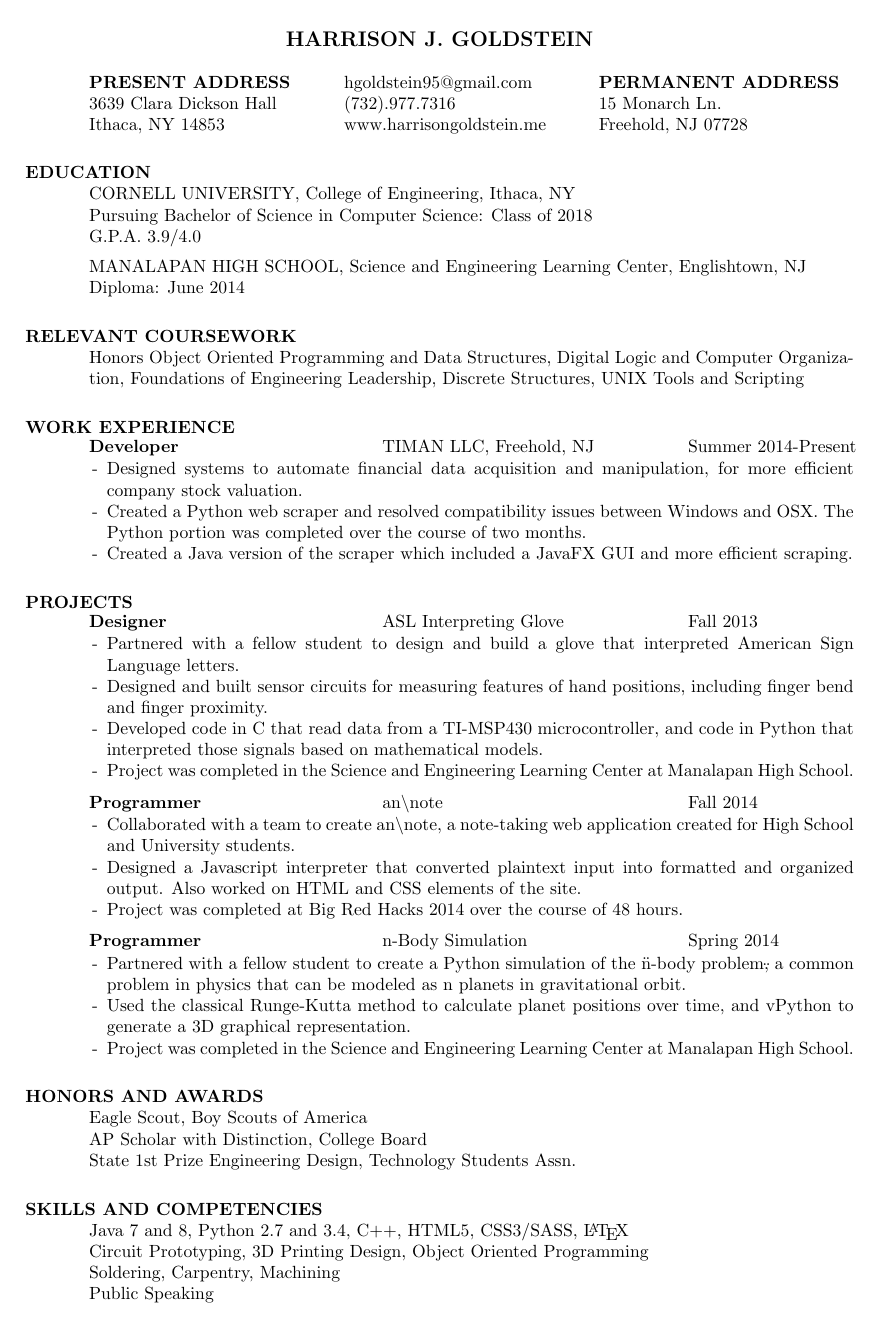
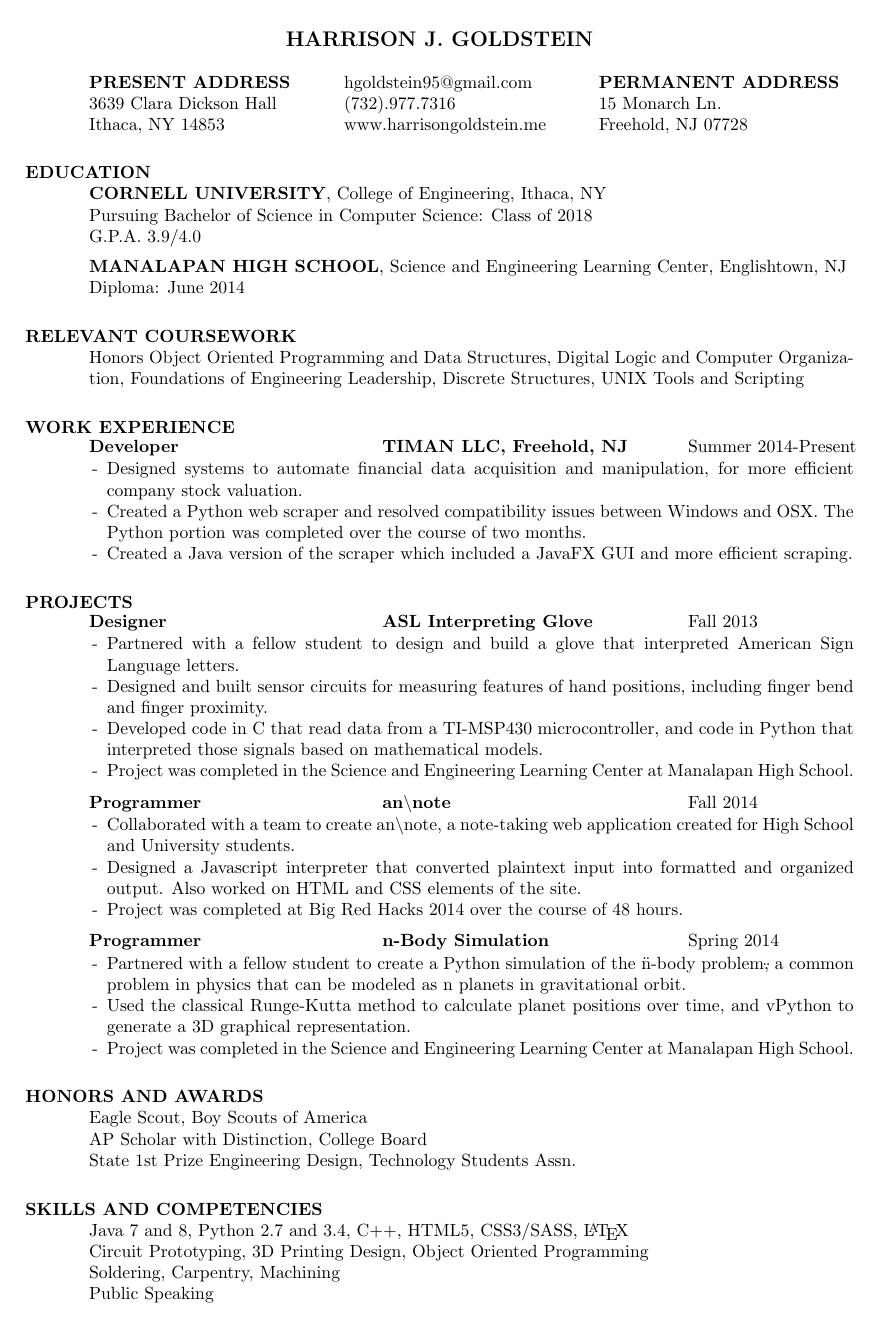
Before and after one commit to hgoldstein95/hgoldstein95.github.io, a LaTeX CV (tex/tex_resume.tex): the whole page. The pictures show the PDF file tex/tex_resume.pdf that the author committed with the source.

Commit message:
Bolded things in tex.

```diff
--- a/tex/tex_resume.tex
+++ b/tex/tex_resume.tex
@@ -24,10 +24,10 @@
 \end{ncolumn}
 
 \section{EDUCATION}
-	CORNELL UNIVERSITY, College of Engineering, Ithaca, NY \\
+	{\bf CORNELL UNIVERSITY}, College of Engineering, Ithaca, NY \\
 	Pursuing Bachelor of Science in Computer Science: Class of 2018 \\
 	G.P.A. 3.9/4.0 \vspace{5pt}\\
-	MANALAPAN HIGH SCHOOL, Science and Engineering Learning Center, Englishtown, NJ \\
+	{\bf MANALAPAN HIGH SCHOOL}, Science and Engineering Learning Center, Englishtown, NJ \\
 	Diploma: June 2014
 
 \section{RELEVANT COURSEWORK}
@@ -37,7 +37,7 @@
   \vspace{-5pt}
   \begin{tabbing}
     \hspace{2.3in}\= \hspace{2.4in}\= \kill % set up two tab positions
-    {\bf Developer} \>TIMAN LLC, Freehold, NJ \>Summer 2014-Present\\
+    {\bf Developer} \>{\bf TIMAN LLC, Freehold, NJ} \>Summer 2014-Present\\
   \end{tabbing}\vspace{-15pt}
   \begin{itemize}[leftmargin=*, nolistsep]
     \item[-] Designed systems to automate financial data acquisition and manipulation, for more efficient company stock valuation.
@@ -50,7 +50,7 @@
 	\vspace{-5pt}
 	\begin{tabbing}
     \hspace{2.3in}\= \hspace{2.4in}\= \kill
-    {\bf Designer} \>ASL Interpreting Glove \>Fall 2013\\
+    {\bf Designer} \>{\bf ASL Interpreting Glove} \>Fall 2013\\
   \end{tabbing}\vspace{-15pt}
   \begin{itemize}[leftmargin=*, nolistsep]
     \item[-] Partnered with a fellow student to design and build a glove that interpreted American Sign Language letters.
@@ -61,7 +61,7 @@
   \vspace{-10pt}
   \begin{tabbing}
     \hspace{2.3in}\= \hspace{2.4in}\= \kill
-    {\bf Programmer} \>an$\backslash$note \>Fall 2014\\
+    {\bf Programmer} \>{\bf an$\backslash$note} \>Fall 2014\\
   \end{tabbing}\vspace{-15pt}
   \begin{itemize}[leftmargin=*, nolistsep]
     \item[-] Collaborated with a team to create an$\backslash$note, a note-taking web application created for High School and University students.
@@ -71,7 +71,7 @@
   \vspace{-10pt}
   \begin{tabbing}
     \hspace{2.3in}\= \hspace{2.4in}\= \kill
-    {\bf Programmer} \>n-Body Simulation \>Spring 2014\\
+    {\bf Programmer} \>{\bf n-Body Simulation} \>Spring 2014\\
   \end{tabbing}\vspace{-15pt}
   \begin{itemize}[leftmargin=*, nolistsep]
     \item[-] Partnered with a fellow student to create a Python simulation of the \"n-body problem\", a common problem in physics that can be modeled as n planets in gravitational orbit.
```
Also changed, not shown: tex/tex_resume.pdf, 1 other file.
